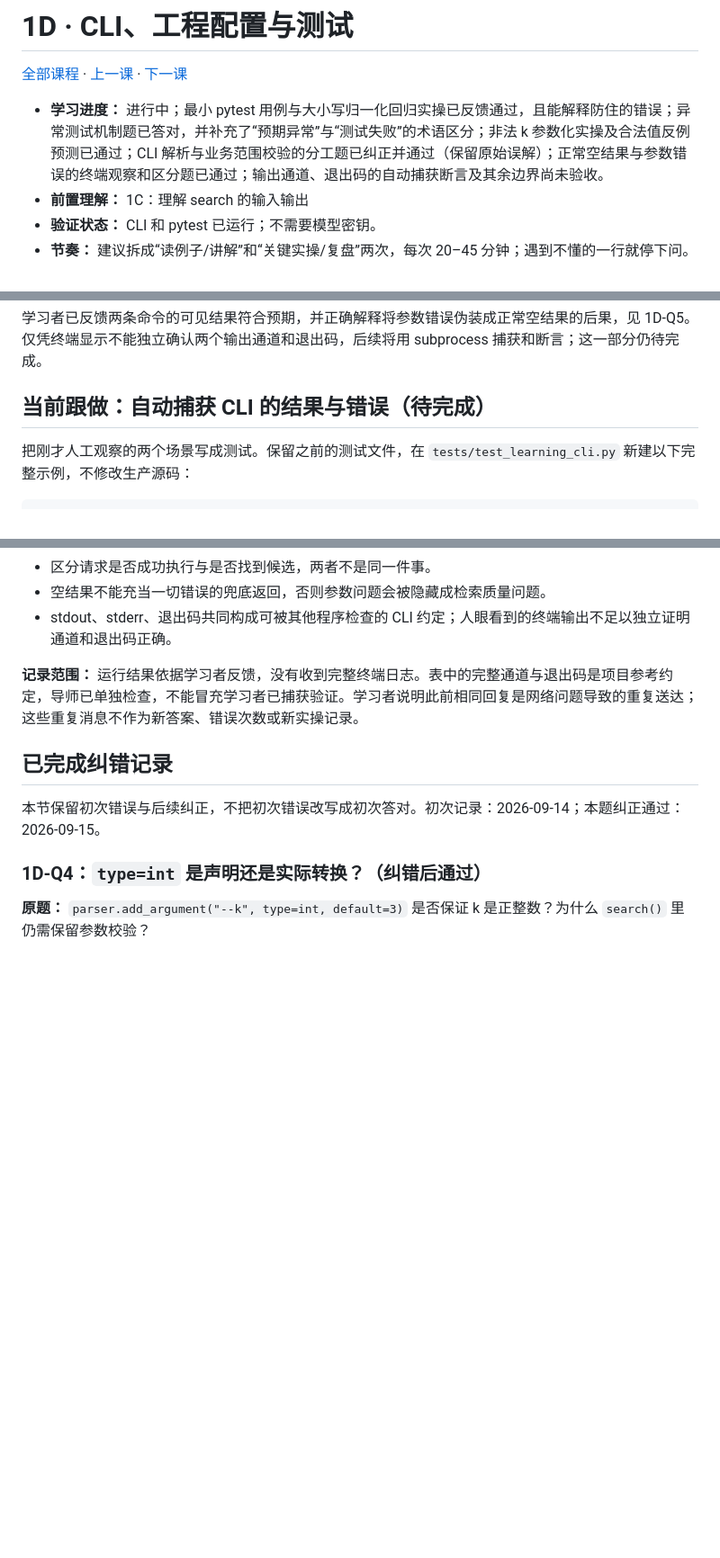
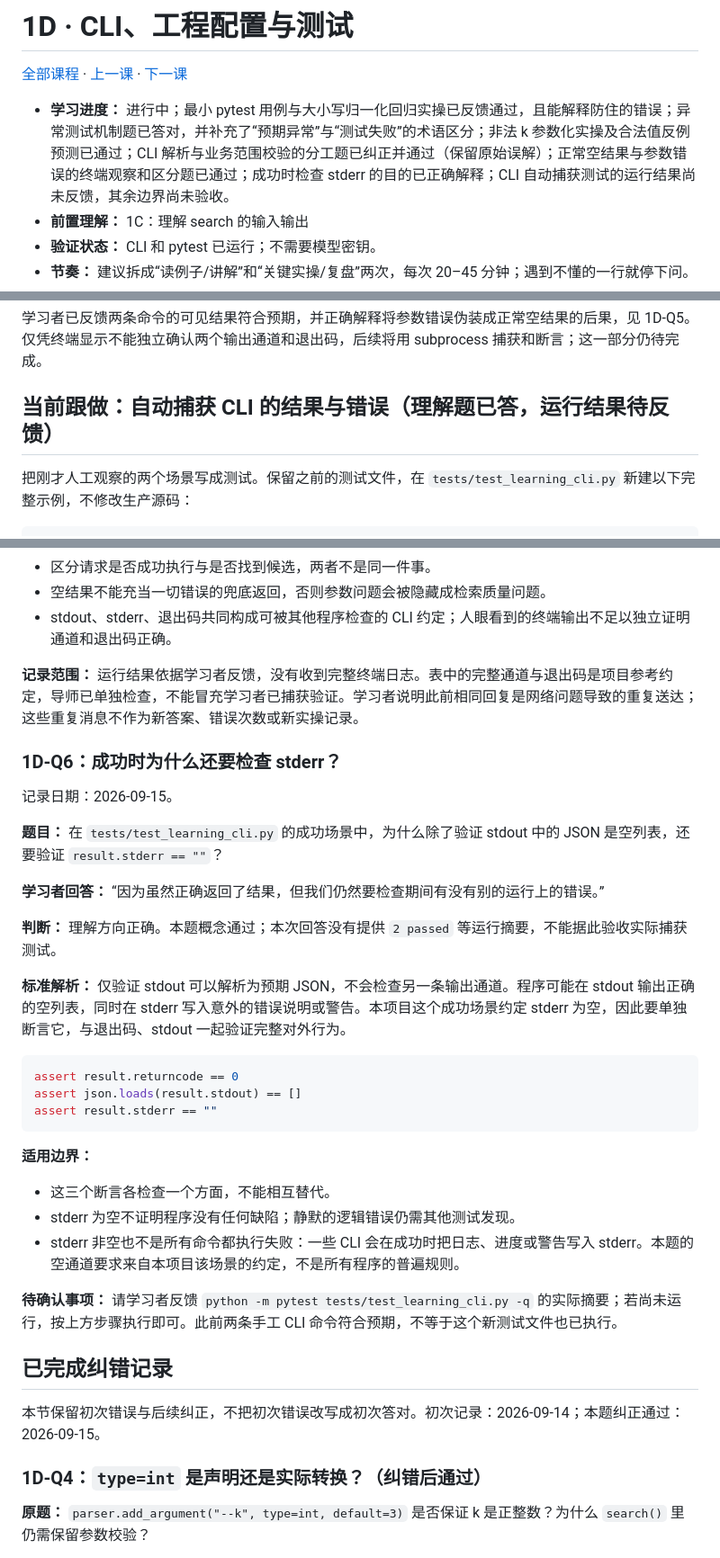
Before and after one commit to cccjvav/Exercise_project_as_ai_enginner, a Markdown page: docs/lessons/01d-cli-tests.md, 3 parts joined by grey strips. Shown at 90% size. GitHub-like rendering; blank space fills up the shorter version.

Commit message:
docs: record stderr assertion rationale pending CLI test feedback
Co-authored-by: arena-agent <297053741+arena-agent@users.noreply.github.com>

````diff
--- a/docs/lessons/01d-cli-tests.md
+++ b/docs/lessons/01d-cli-tests.md
@@ -2,7 +2,7 @@
 
 [全部课程](../course/index.md) · [上一课](01c-lexical-search.md) · [下一课](01e-evaluation.md)
 
-- **学习进度：** 进行中；最小 pytest 用例与大小写归一化回归实操已反馈通过，且能解释防住的错误；异常测试机制题已答对，并补充了“预期异常”与“测试失败”的术语区分；非法 k 参数化实操及合法值反例预测已通过；CLI 解析与业务范围校验的分工题已纠正并通过（保留原始误解）；正常空结果与参数错误的终端观察和区分题已通过；输出通道、退出码的自动捕获断言及其余边界尚未验收。
+- **学习进度：** 进行中；最小 pytest 用例与大小写归一化回归实操已反馈通过，且能解释防住的错误；异常测试机制题已答对，并补充了“预期异常”与“测试失败”的术语区分；非法 k 参数化实操及合法值反例预测已通过；CLI 解析与业务范围校验的分工题已纠正并通过（保留原始误解）；正常空结果与参数错误的终端观察和区分题已通过；成功时检查 stderr 的目的已正确解释；CLI 自动捕获测试的运行结果尚未反馈，其余边界尚未验收。
 - **前置理解：** 1C：理解 search 的输入输出
 - **验证状态：** CLI 和 pytest 已运行；不需要模型密钥。
 - **节奏：** 建议拆成“读例子/讲解”和“关键实操/复盘”两次，每次 20–45 分钟；遇到不懂的一行就停下问。
@@ -167,7 +167,7 @@ python -m evidencedesk.search --query "火星种土豆" --k -2
 
 学习者已反馈两条命令的可见结果符合预期，并正确解释将参数错误伪装成正常空结果的后果，见 1D-Q5。仅凭终端显示不能独立确认两个输出通道和退出码，后续将用 subprocess 捕获和断言；这一部分仍待完成。
 
-## 当前跟做：自动捕获 CLI 的结果与错误（待完成）
+## 当前跟做：自动捕获 CLI 的结果与错误（理解题已答，运行结果待反馈）
 
 把刚才人工观察的两个场景写成测试。保留之前的测试文件，在 `tests/test_learning_cli.py` 新建以下完整示例，不修改生产源码：
 
@@ -518,6 +518,33 @@ def test_search_rejects_zero_k():
 **记录范围：** 运行结果依据学习者反馈，没有收到完整终端日志。表中的完整通道与退出码是项目参考约定，导师已单独检查，不能冒充学习者已捕获验证。学习者说明此前相同回复是网络问题导致的重复送达；这些重复消息不作为新答案、错误次数或新实操记录。
 
 
+### 1D-Q6：成功时为什么还要检查 stderr？
+
+记录日期：2026-09-15。
+
+**题目：** 在 `tests/test_learning_cli.py` 的成功场景中，为什么除了验证 stdout 中的 JSON 是空列表，还要验证 `result.stderr == ""`？
+
+**学习者回答：** “因为虽然正确返回了结果，但我们仍然要检查期间有没有别的运行上的错误。”
+
+**判断：** 理解方向正确。本题概念通过；本次回答没有提供 `2 passed` 等运行摘要，不能据此验收实际捕获测试。
+
+**标准解析：** 仅验证 stdout 可以解析为预期 JSON，不会检查另一条输出通道。程序可能在 stdout 输出正确的空列表，同时在 stderr 写入意外的错误说明或警告。本项目这个成功场景约定 stderr 为空，因此要单独断言它，与退出码、stdout 一起验证完整对外行为。
+
+```python
+assert result.returncode == 0
+assert json.loads(result.stdout) == []
+assert result.stderr == ""
+```
+
+**适用边界：**
+
+- 这三个断言各检查一个方面，不能相互替代。
+- stderr 为空不证明程序没有任何缺陷；静默的逻辑错误仍需其他测试发现。
+- stderr 非空也不是所有命令都执行失败：一些 CLI 会在成功时把日志、进度或警告写入 stderr。本题的空通道要求来自本项目该场景的约定，不是所有程序的普遍规则。
+
+**待确认事项：** 请学习者反馈 `python -m pytest tests/test_learning_cli.py -q` 的实际摘要；若尚未运行，按上方步骤执行即可。此前两条手工 CLI 命令符合预期，不等于这个新测试文件也已执行。
+
+
 ## 已完成纠错记录
 
 本节保留初次错误与后续纠正，不把初次错误改写成初次答对。初次记录：2026-09-14；本题纠正通过：2026-09-15。
````
Also changed, not shown: other parts of docs/lessons/01d-cli-tests.md (+1 -1 lines).
